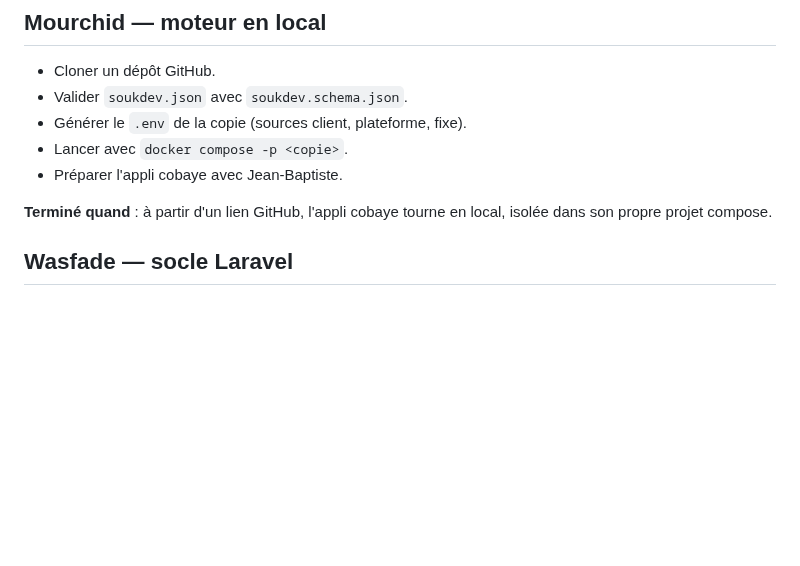
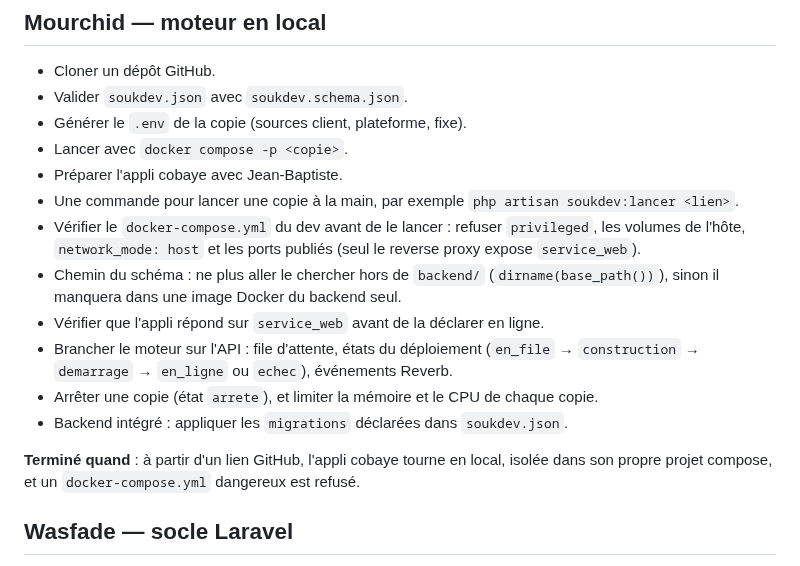
Before and after one commit to octavebahoun/Souk.dev, a Markdown page: SEMAINE_1.md, the part around the change. GitHub-like rendering; blank space fills up the shorter version.

Commit message:
SEMAINE_1.md : tâches restantes du moteur pour Mourchid
Commande de lancement, vérification du docker-compose.yml, chemin du
schéma, appli qui répond, branchement sur l'API, arrêt et limites,
migrations du backend intégré.

Co-Authored-By: Claude Opus 5.5 <noreply@anthropic.com>
Claude-Session: https://claude.ai/code/session_01VQmnEvhD2G43vU5yqE9MYq

```diff
--- a/SEMAINE_1.md
+++ b/SEMAINE_1.md
@@ -47,8 +47,15 @@ Pas d'appli à créer : on prend une appli existante de l'équipe, **Excellence
 - Générer le `.env` de la copie (sources client, plateforme, fixe).
 - Lancer avec `docker compose -p <copie>`.
 - Préparer l'appli cobaye avec Jean-Baptiste.
+- Une commande pour lancer une copie à la main, par exemple `php artisan soukdev:lancer <lien>`.
+- Vérifier le `docker-compose.yml` du dev avant de le lancer : refuser `privileged`, les volumes de l'hôte, `network_mode: host` et les ports publiés (seul le reverse proxy expose `service_web`).
+- Chemin du schéma : ne plus aller le chercher hors de `backend/` (`dirname(base_path())`), sinon il manquera dans une image Docker du backend seul.
+- Vérifier que l'appli répond sur `service_web` avant de la déclarer en ligne.
+- Brancher le moteur sur l'API : file d'attente, états du déploiement (`en_file` → `construction` → `demarrage` → `en_ligne` ou `echec`), événements Reverb.
+- Arrêter une copie (état `arrete`), et limiter la mémoire et le CPU de chaque copie.
+- Backend intégré : appliquer les `migrations` déclarées dans `soukdev.json`.
 
-**Terminé quand** : à partir d'un lien GitHub, l'appli cobaye tourne en local, isolée dans son propre projet compose.
+**Terminé quand** : à partir d'un lien GitHub, l'appli cobaye tourne en local, isolée dans son propre projet compose, et un `docker-compose.yml` dangereux est refusé.
 
 ## Wasfade — socle Laravel
 
```
